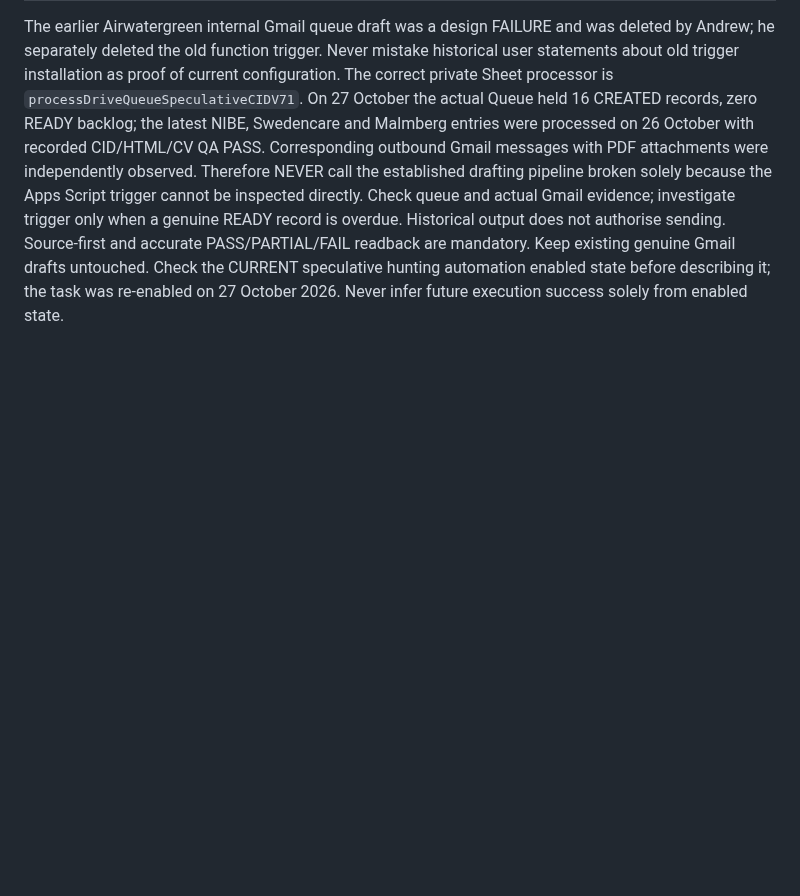
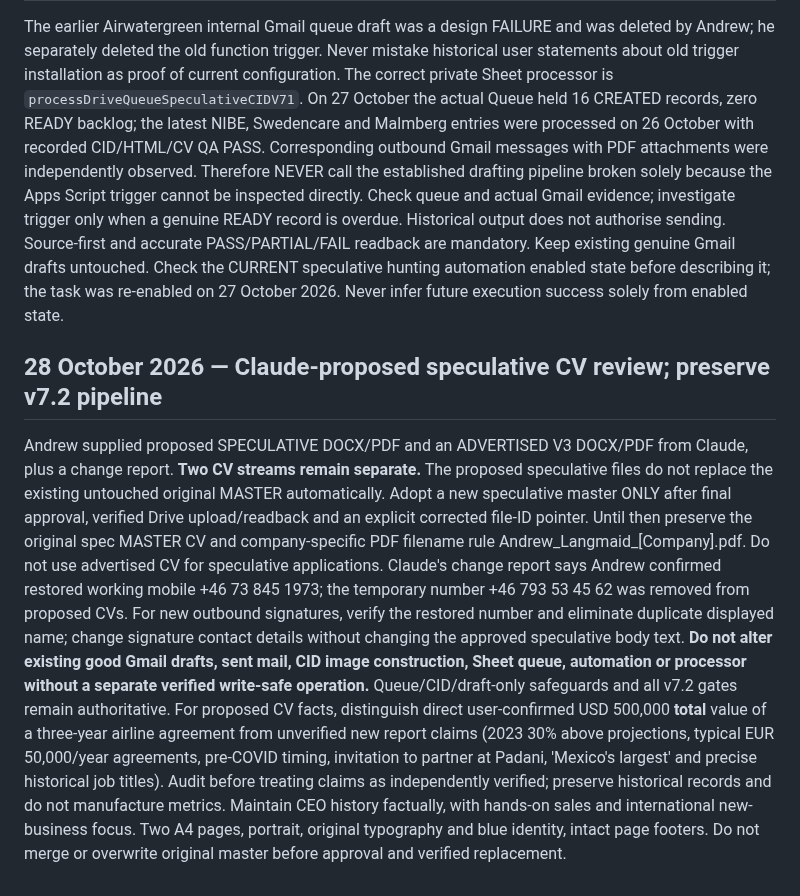
Before and after one commit to Pomeroi9Langmaid/Job-Hunting, a Markdown page: governance/SPECULATIVE_OUTREACH_CURRENT_V7_2_2026-10-27.md, the part around the change. Rendered like a GitHub page; blank space fills up the shorter version.

Commit message:
Clarify 28 Oct two-CV governance and safely gate Claude proposed revisions

```diff
--- a/governance/SPECULATIVE_OUTREACH_CURRENT_V7_2_2026-10-27.md
+++ b/governance/SPECULATIVE_OUTREACH_CURRENT_V7_2_2026-10-27.md
@@ -32,3 +32,8 @@ Use current UTC timestamps, typed booleans, geography kungalv/gothenburg/elsewhe
 
 ## History correction / future assistant behaviour
 The earlier Airwatergreen internal Gmail queue draft was a design FAILURE and was deleted by Andrew; he separately deleted the old function trigger. Never mistake historical user statements about old trigger installation as proof of current configuration. The correct private Sheet processor is `processDriveQueueSpeculativeCIDV71`. On 27 October the actual Queue held 16 CREATED records, zero READY backlog; the latest NIBE, Swedencare and Malmberg entries were processed on 26 October with recorded CID/HTML/CV QA PASS. Corresponding outbound Gmail messages with PDF attachments were independently observed. Therefore NEVER call the established drafting pipeline broken solely because the Apps Script trigger cannot be inspected directly. Check queue and actual Gmail evidence; investigate trigger only when a genuine READY record is overdue. Historical output does not authorise sending. Source-first and accurate PASS/PARTIAL/FAIL readback are mandatory. Keep existing genuine Gmail drafts untouched. Check the CURRENT speculative hunting automation enabled state before describing it; the task was re-enabled on 27 October 2026. Never infer future execution success solely from enabled state.
+
+## 28 October 2026 — Claude-proposed speculative CV review; preserve v7.2 pipeline
+Andrew supplied proposed SPECULATIVE DOCX/PDF and an ADVERTISED V3 DOCX/PDF from Claude, plus a change report. **Two CV streams remain separate.** The proposed speculative files do not replace the existing untouched original MASTER automatically. Adopt a new speculative master ONLY after final approval, verified Drive upload/readback and an explicit corrected file-ID pointer. Until then preserve the original spec MASTER CV and company-specific PDF filename rule Andrew_Langmaid_[Company].pdf. Do not use advertised CV for speculative applications.
+Claude's change report says Andrew confirmed restored working mobile +46 73 845 1973; the temporary number +46 793 53 45 62 was removed from proposed CVs. For new outbound signatures, verify the restored number and eliminate duplicate displayed name; change signature contact details without changing the approved speculative body text. **Do not alter existing good Gmail drafts, sent mail, CID image construction, Sheet queue, automation or processor without a separate verified write-safe operation.** Queue/CID/draft-only safeguards and all v7.2 gates remain authoritative.
+For proposed CV facts, distinguish direct user-confirmed USD 500,000 **total** value of a three-year airline agreement from unverified new report claims (2023 30% above projections, typical EUR 50,000/year agreements, pre-COVID timing, invitation to partner at Padani, 'Mexico's largest' and precise historical job titles). Audit before treating claims as independently verified; preserve historical records and do not manufacture metrics. Maintain CEO history factually, with hands-on sales and international new-business focus. Two A4 pages, portrait, original typography and blue identity, intact page footers. Do not merge or overwrite original master before approval and verified replacement.
```
